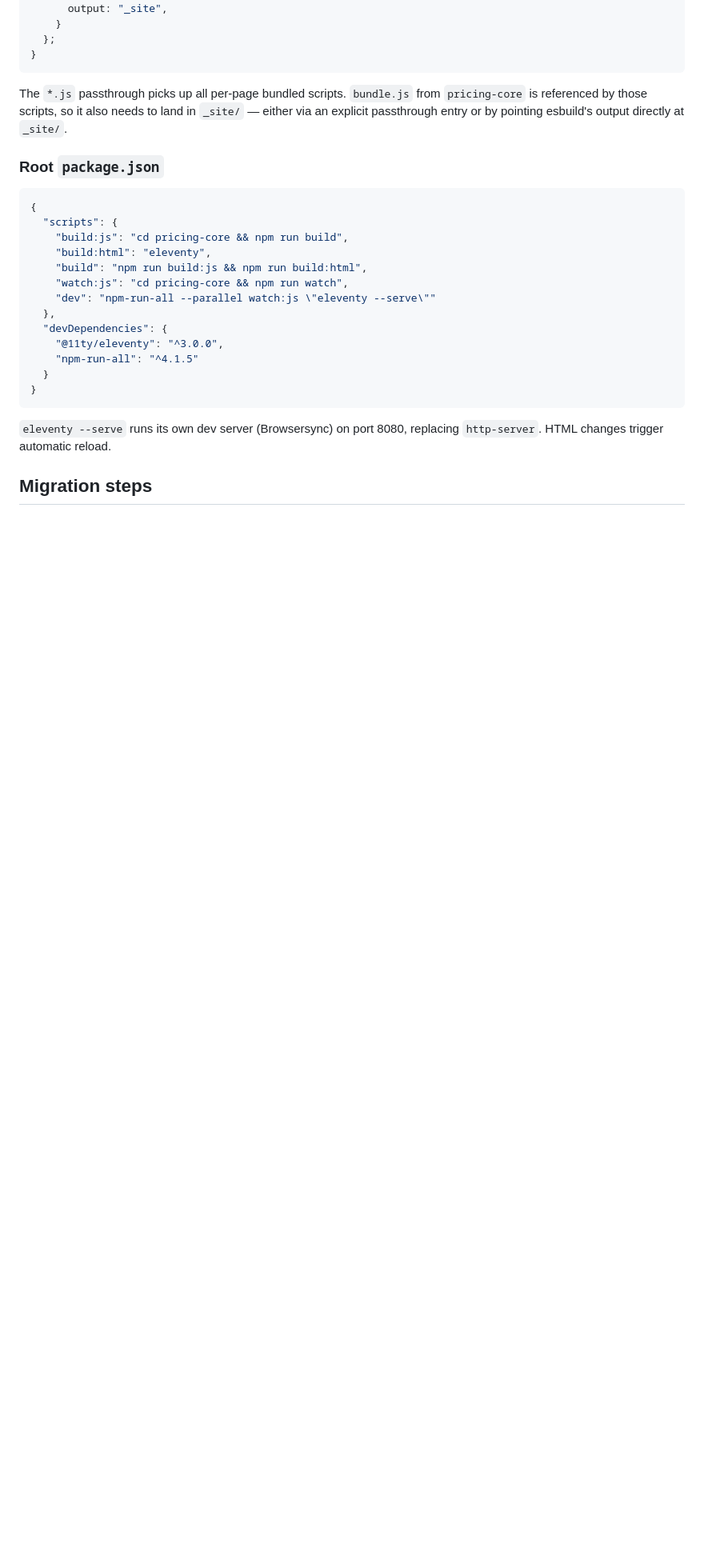
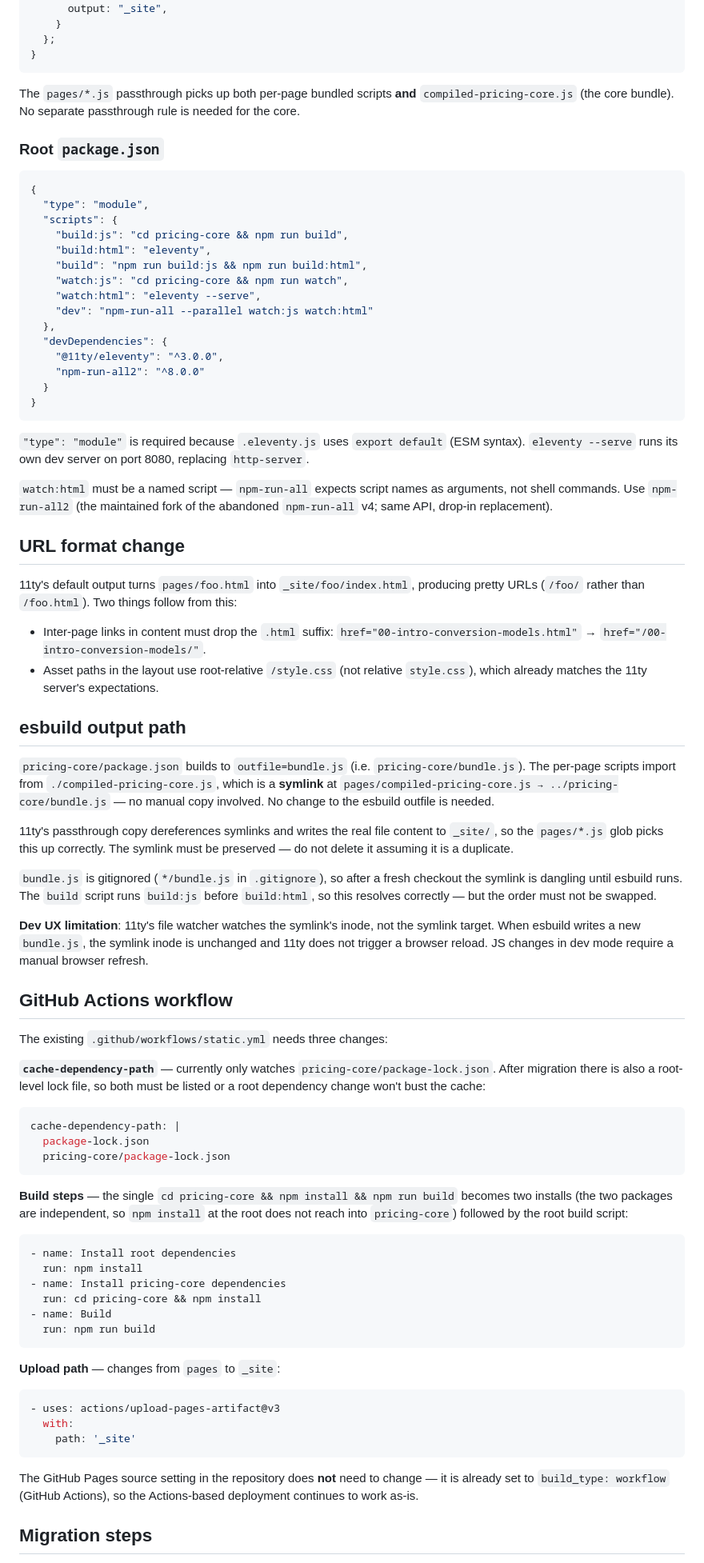
Before and after one commit to tom-p-sparq/pricing, a Markdown page: 11ty.md, the part around one of its changes. Shown at 80% size. Drawn GitHub-style; blank space fills up the shorter version.

Commit message:
Review the plan

````diff
--- a/11ty.md
+++ b/11ty.md
@@ -114,27 +114,81 @@ export default function(eleventyConfig) {
 }
 ```
 
-The `*.js` passthrough picks up all per-page bundled scripts. `bundle.js` from `pricing-core` is referenced by those scripts, so it also needs to land in `_site/` — either via an explicit passthrough entry or by pointing esbuild's output directly at `_site/`.
+The `pages/*.js` passthrough picks up both per-page bundled scripts **and** `compiled-pricing-core.js` (the core bundle). No separate passthrough rule is needed for the core.
 
 ### Root `package.json`
 
 ```json
 {
+  "type": "module",
   "scripts": {
     "build:js": "cd pricing-core && npm run build",
     "build:html": "eleventy",
     "build": "npm run build:js && npm run build:html",
     "watch:js": "cd pricing-core && npm run watch",
-    "dev": "npm-run-all --parallel watch:js \"eleventy --serve\""
+    "watch:html": "eleventy --serve",
+    "dev": "npm-run-all --parallel watch:js watch:html"
   },
   "devDependencies": {
     "@11ty/eleventy": "^3.0.0",
-    "npm-run-all": "^4.1.5"
+    "npm-run-all2": "^8.0.0"
   }
 }
 ```
 
-`eleventy --serve` runs its own dev server (Browsersync) on port 8080, replacing `http-server`. HTML changes trigger automatic reload.
+`"type": "module"` is required because `.eleventy.js` uses `export default` (ESM syntax). `eleventy --serve` runs its own dev server on port 8080, replacing `http-server`.
+
+`watch:html` must be a named script — `npm-run-all` expects script names as arguments, not shell commands. Use `npm-run-all2` (the maintained fork of the abandoned `npm-run-all` v4; same API, drop-in replacement).
+
+## URL format change
+
+11ty's default output turns `pages/foo.html` into `_site/foo/index.html`, producing pretty URLs (`/foo/` rather than `/foo.html`). Two things follow from this:
+
+- Inter-page links in content must drop the `.html` suffix: `href="00-intro-conversion-models.html"` → `href="/00-intro-conversion-models/"`.
+- Asset paths in the layout use root-relative `/style.css` (not relative `style.css`), which already matches the 11ty server's expectations.
+
+## esbuild output path
+
+`pricing-core/package.json` builds to `outfile=bundle.js` (i.e. `pricing-core/bundle.js`). The per-page scripts import from `./compiled-pricing-core.js`, which is a **symlink** at `pages/compiled-pricing-core.js → ../pricing-core/bundle.js` — no manual copy involved. No change to the esbuild outfile is needed.
+
+11ty's passthrough copy dereferences symlinks and writes the real file content to `_site/`, so the `pages/*.js` glob picks this up correctly. The symlink must be preserved — do not delete it assuming it is a duplicate.
+
+`bundle.js` is gitignored (`*/bundle.js` in `.gitignore`), so after a fresh checkout the symlink is dangling until esbuild runs. The `build` script runs `build:js` before `build:html`, so this resolves correctly — but the order must not be swapped.
+
+**Dev UX limitation**: 11ty's file watcher watches the symlink's inode, not the symlink target. When esbuild writes a new `bundle.js`, the symlink inode is unchanged and 11ty does not trigger a browser reload. JS changes in dev mode require a manual browser refresh.
+
+## GitHub Actions workflow
+
+The existing `.github/workflows/static.yml` needs three changes:
+
+**`cache-dependency-path`** — currently only watches `pricing-core/package-lock.json`. After migration there is also a root-level lock file, so both must be listed or a root dependency change won't bust the cache:
+
+```yaml
+cache-dependency-path: |
+  package-lock.json
+  pricing-core/package-lock.json
+```
+
+**Build steps** — the single `cd pricing-core && npm install && npm run build` becomes two installs (the two packages are independent, so `npm install` at the root does not reach into `pricing-core`) followed by the root build script:
+
+```yaml
+- name: Install root dependencies
+  run: npm install
+- name: Install pricing-core dependencies
+  run: cd pricing-core && npm install
+- name: Build
+  run: npm run build
+```
+
+**Upload path** — changes from `pages` to `_site`:
+
+```yaml
+- uses: actions/upload-pages-artifact@v3
+  with:
+    path: '_site'
+```
+
+The GitHub Pages source setting in the repository does **not** need to change — it is already set to `build_type: workflow` (GitHub Actions), so the Actions-based deployment continues to work as-is.
 
 ## Migration steps
 
````
Also changed, not shown: other parts of 11ty.md (+11 -9 lines).
